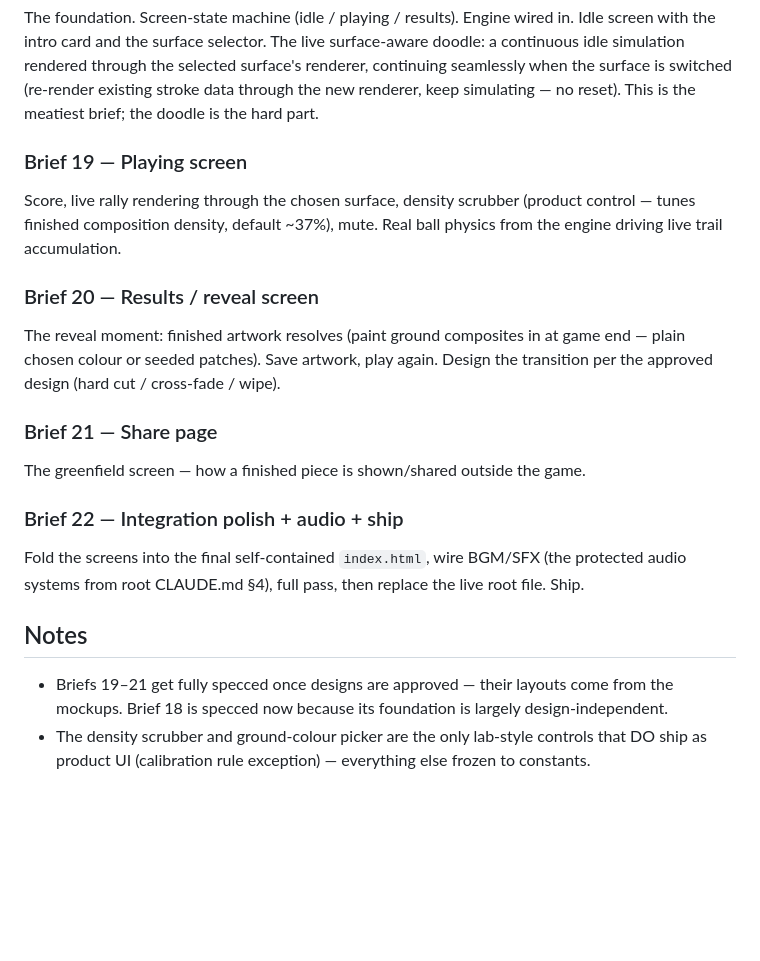
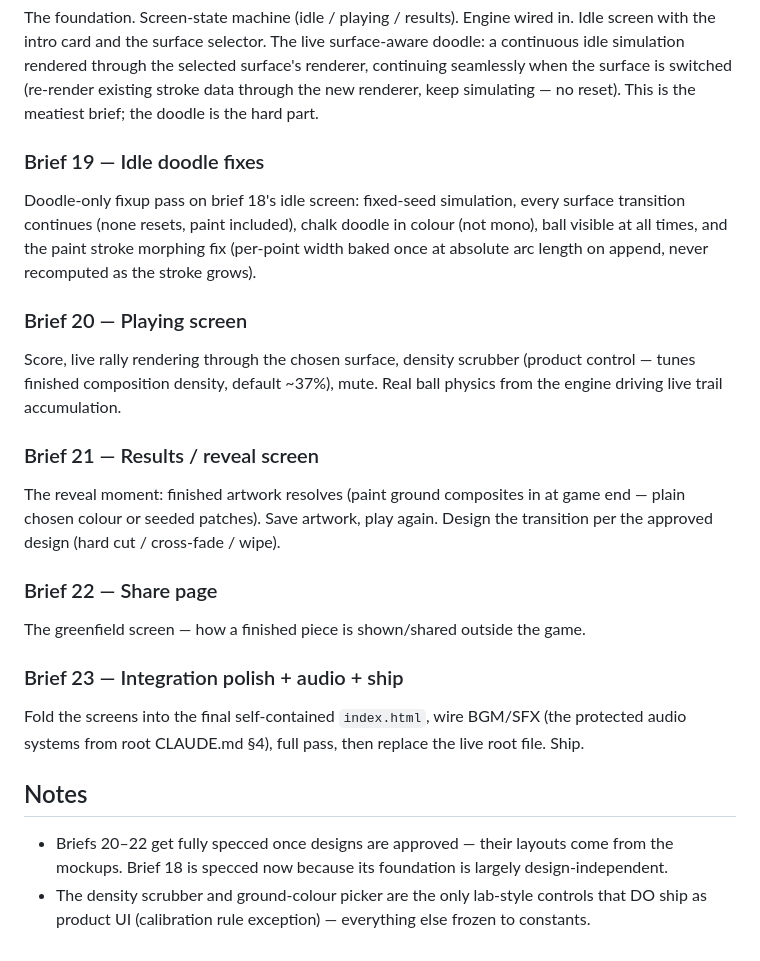
Before and after one commit to shivang-xyz/zen-pong, a Markdown page: v3/PORT-PLAN.md, the part around the change. GitHub-like rendering; blank space fills up the shorter version.

Commit message:
docs: renumber port-plan briefs — 19 is now idle doodle fixes
Co-Authored-By: Claude Sonnet 5 <noreply@anthropic.com>

```diff
--- a/v3/PORT-PLAN.md
+++ b/v3/PORT-PLAN.md
@@ -39,27 +39,34 @@ surface's renderer, continuing seamlessly when the surface is switched (re-rende
 existing stroke data through the new renderer, keep simulating — no reset). This
 is the meatiest brief; the doodle is the hard part.
 
-### Brief 19 — Playing screen
+### Brief 19 — Idle doodle fixes
+Doodle-only fixup pass on brief 18's idle screen: fixed-seed simulation, every
+surface transition continues (none resets, paint included), chalk doodle in
+colour (not mono), ball visible at all times, and the paint stroke morphing fix
+(per-point width baked once at absolute arc length on append, never recomputed
+as the stroke grows).
+
+### Brief 20 — Playing screen
 Score, live rally rendering through the chosen surface, density scrubber (product
 control — tunes finished composition density, default ~37%), mute. Real ball
 physics from the engine driving live trail accumulation.
 
-### Brief 20 — Results / reveal screen
+### Brief 21 — Results / reveal screen
 The reveal moment: finished artwork resolves (paint ground composites in at game
 end — plain chosen colour or seeded patches). Save artwork, play again. Design
 the transition per the approved design (hard cut / cross-fade / wipe).
 
-### Brief 21 — Share page
+### Brief 22 — Share page
 The greenfield screen — how a finished piece is shown/shared outside the game.
 
-### Brief 22 — Integration polish + audio + ship
+### Brief 23 — Integration polish + audio + ship
 Fold the screens into the final self-contained `index.html`, wire BGM/SFX (the
 protected audio systems from root CLAUDE.md §4), full pass, then replace the live
 root file. Ship.
 
 ## Notes
 
-- Briefs 19–21 get fully specced once designs are approved — their layouts come
+- Briefs 20–22 get fully specced once designs are approved — their layouts come
   from the mockups. Brief 18 is specced now because its foundation is largely
   design-independent.
 - The density scrubber and ground-colour picker are the only lab-style controls
```
